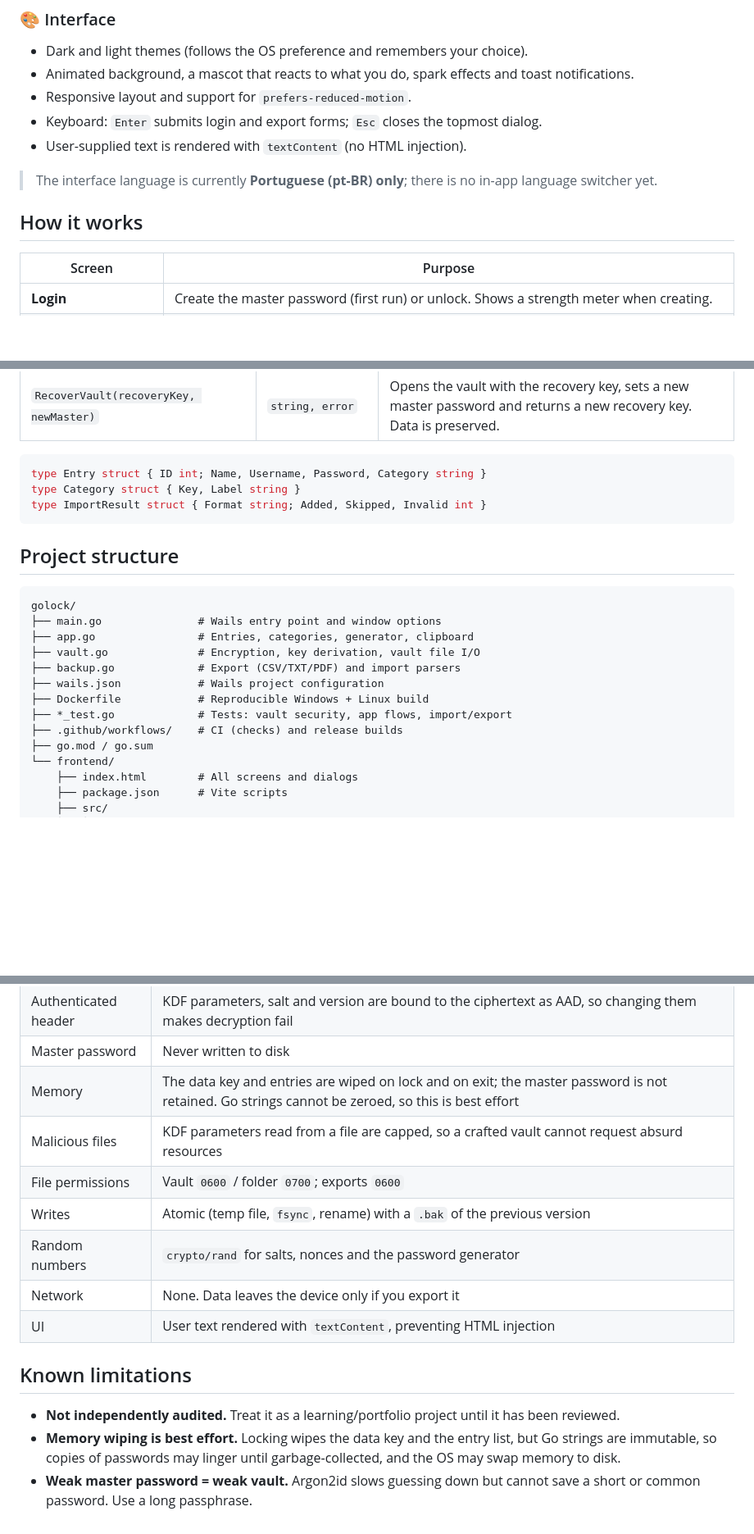
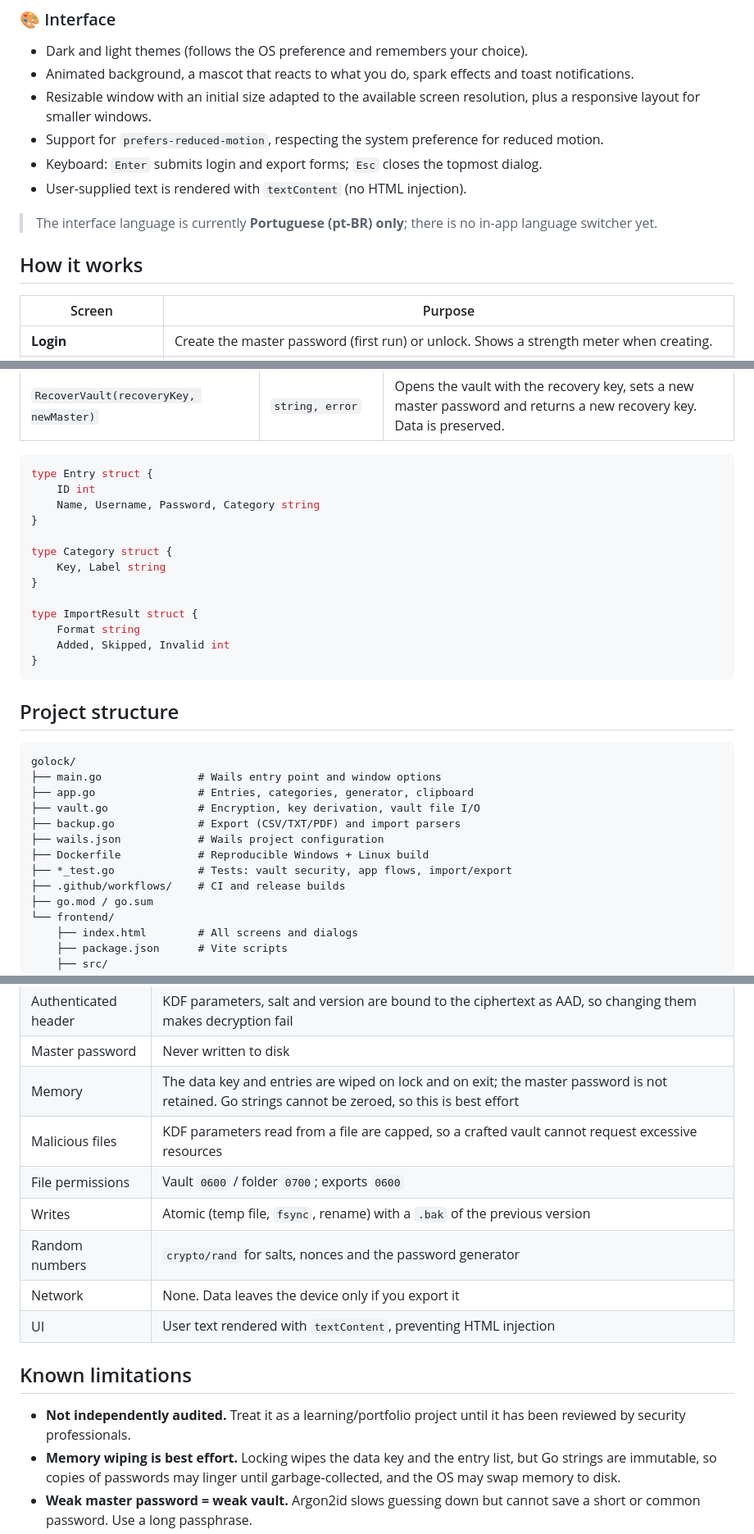
Before and after one commit to carlosfdsn/golock, a Markdown page: README.md, 3 parts joined by grey strips. Shown at 82% size. Rendered like a GitHub page; blank space fills up the shorter version.

````diff
--- a/README.md
+++ b/README.md
@@ -85,13 +85,15 @@ Everything stays on your computer. The vault is a single encrypted file; the mas
 ### 🎨 Interface
 - Dark and light themes (follows the OS preference and remembers your choice).
 - Animated background, a mascot that reacts to what you do, spark effects and toast notifications.
-- Responsive layout and support for `prefers-reduced-motion`.
+- Resizable window with an initial size adapted to the available screen resolution, plus a responsive layout for smaller windows.
+- Support for `prefers-reduced-motion`, respecting the system preference for reduced motion.
 - Keyboard: `Enter` submits login and export forms; `Esc` closes the topmost dialog.
 - User-supplied text is rendered with `textContent` (no HTML injection).
 
 > The interface language is currently **Portuguese (pt-BR) only**; there is no in-app language switcher yet.
 
 ## How it works
+
 | Screen | Purpose |
 |---|---|
 | **Login** | Create the master password (first run) or unlock. Shows a strength meter when creating. |
@@ -307,14 +315,24 @@ All methods are exposed to the frontend through Wails (`frontend/wailsjs/go/main
 | `RecoverVault(recoveryKey, newMaster)` | `string, error` | Opens the vault with the recovery key, sets a new master password and returns a new recovery key. Data is preserved. |
 
 ```go
-type Entry struct { ID int; Name, Username, Password, Category string }
-type Category struct { Key, Label string }
-type ImportResult struct { Format string; Added, Skipped, Invalid int }
+type Entry struct {
+    ID int
+    Name, Username, Password, Category string
+}
+
+type Category struct {
+    Key, Label string
+}
+
+type ImportResult struct {
+    Format string
+    Added, Skipped, Invalid int
+}
 ```
 
 ## Project structure
 
-```
+```text
 golock/
 ├── main.go               # Wails entry point and window options
 ├── app.go                # Entries, categories, generator, clipboard
@@ -323,7 +341,7 @@ golock/
 ├── wails.json            # Wails project configuration
 ├── Dockerfile            # Reproducible Windows + Linux build
 ├── *_test.go             # Tests: vault security, app flows, import/export
-├── .github/workflows/    # CI (checks) and release builds
+├── .github/workflows/    # CI and release builds
 ├── go.mod / go.sum
 └── frontend/
     ├── index.html        # All screens and dialogs
@@ -345,7 +363,7 @@ golock/
 | Authenticated header | KDF parameters, salt and version are bound to the ciphertext as AAD, so changing them makes decryption fail |
 | Master password | Never written to disk |
 | Memory | The data key and entries are wiped on lock and on exit; the master password is not retained. Go strings cannot be zeroed, so this is best effort |
-| Malicious files | KDF parameters read from a file are capped, so a crafted vault cannot request absurd resources |
+| Malicious files | KDF parameters read from a file are capped, so a crafted vault cannot request excessive resources |
 | File permissions | Vault `0600` / folder `0700`; exports `0600` |
 | Writes | Atomic (temp file, `fsync`, rename) with a `.bak` of the previous version |
 | Random numbers | `crypto/rand` for salts, nonces and the password generator |
@@ -354,7 +372,7 @@ golock/
 
 ## Known limitations
 
-- **Not independently audited.** Treat it as a learning/portfolio project until it has been reviewed.
+- **Not independently audited.** Treat it as a learning/portfolio project until it has been reviewed by security professionals.
 - **Memory wiping is best effort.** Locking wipes the data key and the entry list, but Go strings are immutable, so copies of passwords may linger until garbage-collected, and the OS may swap memory to disk.
 - **Weak master password = weak vault.** Argon2id slows guessing down but cannot save a short or common password. Use a long passphrase.
 - **No brute-force throttling** on unlock beyond the Argon2id cost.
````
Also changed, not shown: other parts of README.md (+45 -27 lines).
